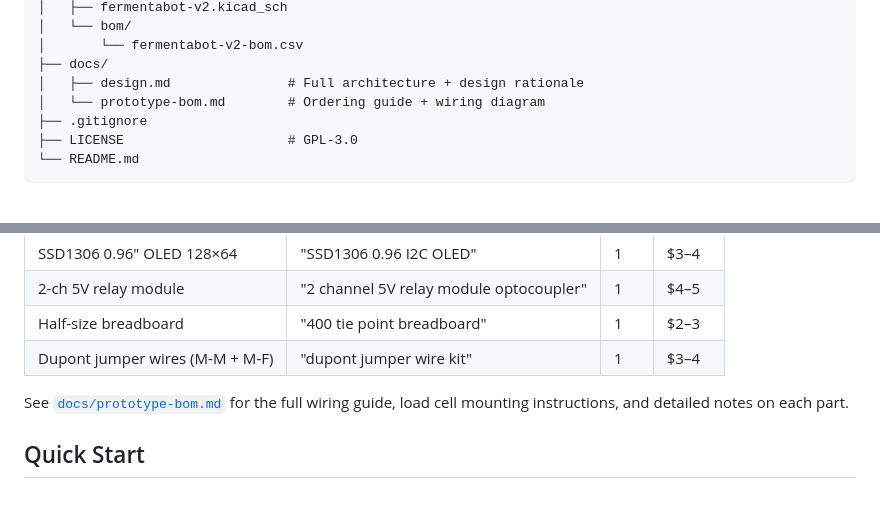
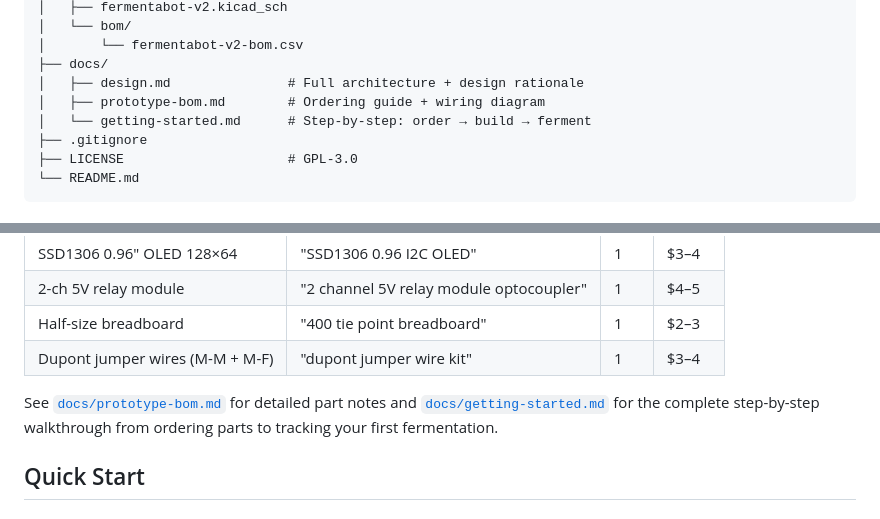
Before and after one commit to kodyvajjha/zymoscope, a Markdown page: README.md, 2 parts joined by grey strips. Drawn GitHub-style.

Commit message:
Update readme and add getting started

```diff
--- a/README.md
+++ b/README.md
@@ -67,7 +67,8 @@ fermentabot-v2/
 │       └── fermentabot-v2-bom.csv
 ├── docs/
 │   ├── design.md               # Full architecture + design rationale
-│   └── prototype-bom.md        # Ordering guide + wiring diagram
+│   ├── prototype-bom.md        # Ordering guide + wiring diagram
+│   └── getting-started.md      # Step-by-step: order → build → ferment
 ├── .gitignore
 ├── LICENSE                     # GPL-3.0
 └── README.md
@@ -97,8 +98,9 @@ No custom PCB needed. Use an ESP32 dev board + breakout modules on a breadboard.
 | Half-size breadboard | "400 tie point breadboard" | 1 | $2–3 |
 | Dupont jumper wires (M-M + M-F) | "dupont jumper wire kit" | 1 | $3–4 |
 
-See [`docs/prototype-bom.md`](docs/prototype-bom.md) for the full wiring guide,
-load cell mounting instructions, and detailed notes on each part.
+See [`docs/prototype-bom.md`](docs/prototype-bom.md) for detailed part notes and
+[`docs/getting-started.md`](docs/getting-started.md) for the complete step-by-step
+walkthrough from ordering parts to tracking your first fermentation.
 
 ## Quick Start
 
```
Also changed, not shown: docs/getting-started.md (added, +511 -0 lines).
